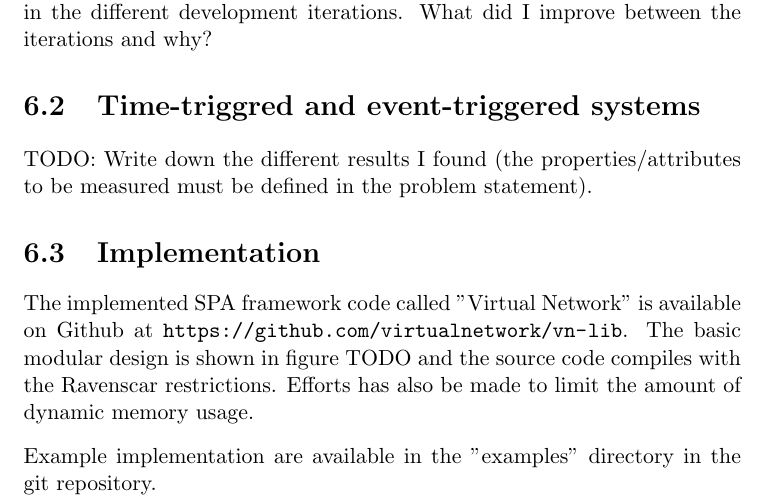
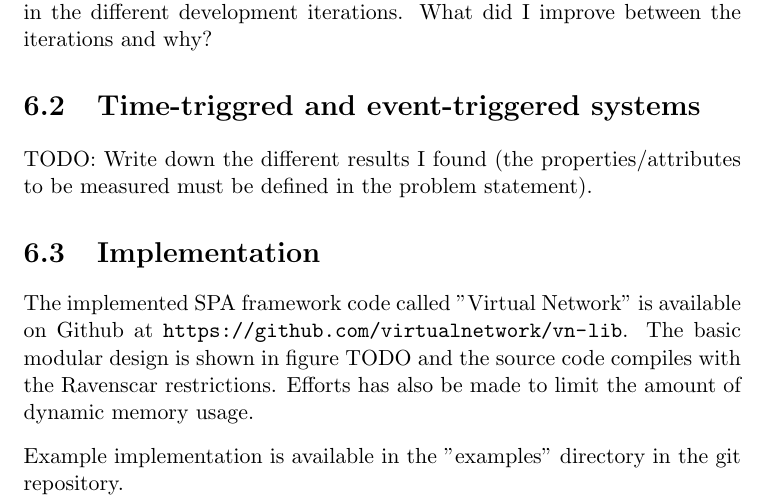
Before and after one commit to christofferholmstedt/dva501-master-thesis-report, a LaTeX thesis (report/main.tex, which reads report/result.tex): part of page 18 of 22, cut so that both start at the same text. Compiled offline with pdfLaTeX.

Commit message:
Spellfix

```diff
--- a/report/result.tex
+++ b/report/result.tex
@@ -15,5 +15,5 @@ design is shown in figure TODO and the source code compiles with the Ravenscar
 restrictions. Efforts has also be made to limit the amount of dynamic memory
 usage.
 
-Example implementation are available in the "examples" directory in the git
+Example implementation is available in the "examples" directory in the git
 repository.
```
